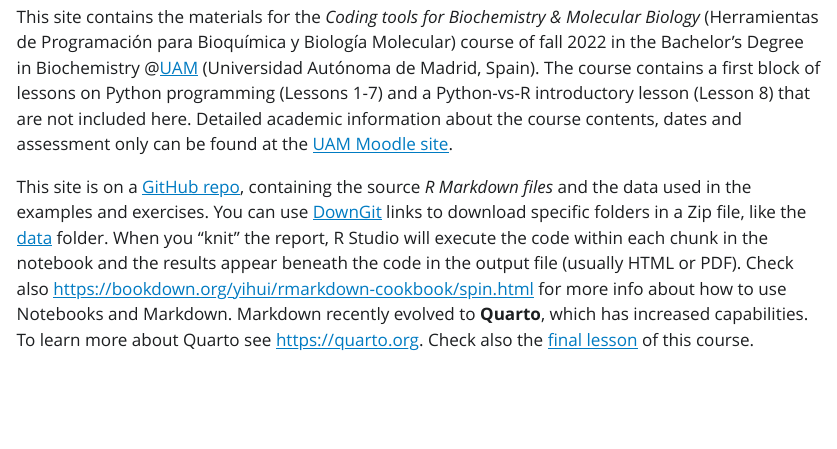
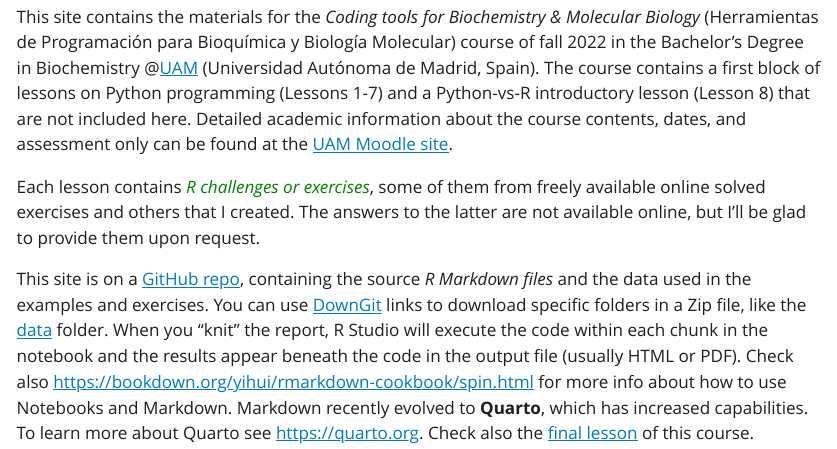
Before and after one commit to mredrejo/HPBBM2023, a Quarto document (index.qmd): the page in a window 1100 px wide, from 220 px down. The pictures show the output file index.html that the author committed with the source, opened offline; Quarto's library style sheets are replaced by a plain one without menus.

Commit message:
update index

```diff
--- a/index.qmd
+++ b/index.qmd
@@ -14,7 +14,9 @@
 
 ## [Wellcome & Disclaimer]{style="color:cornflowerblue"}
 
-This site contains the materials for the *Coding tools for Biochemistry & Molecular Biology* (Herramientas de Programación para Bioquímica y Biología Molecular) course of fall 2022 in the Bachelor's Degree in Biochemistry \@[UAM](www.uam.es) (Universidad Autónoma de Madrid, Spain). The course contains a first block of lessons on Python programming (Lessons 1-7) and a Python-vs-R introductory lesson (Lesson 8) that are not included here. Detailed academic information about the course contents, dates and assessment only can be found at the [UAM Moodle site](https://moodle.uam.es/).
+This site contains the materials for the *Coding tools for Biochemistry & Molecular Biology* (Herramientas de Programación para Bioquímica y Biología Molecular) course of fall 2022 in the Bachelor's Degree in Biochemistry \@[UAM](www.uam.es) (Universidad Autónoma de Madrid, Spain). The course contains a first block of lessons on Python programming (Lessons 1-7) and a Python-vs-R introductory lesson (Lesson 8) that are not included here. Detailed academic information about the course contents, dates, and assessment only can be found at the [UAM Moodle site](https://moodle.uam.es/).
+
+Each lesson contains [*R challenges or exercises*]{style="color:green"}, some of them from freely available online solved exercises and others that I created. The answers to the latter are not available online, but I'll be glad to provide them upon request.
 
 This site is on a [GitHub repo](https://github.com/mredrejo/HPBBM2022), containing the source *R Markdown files* and the data used in the examples and exercises. You can use [DownGit](https://yehonal.github.io/DownGit/#/home) links to download specific folders in a Zip file, like the [data](https://minhaskamal.github.io/DownGit/#/home?url=https://github.com/mredrejo/HPBBM2022/tree/main/data) folder. When you "knit" the report, R Studio will execute the code within each chunk in the notebook and the results appear beneath the code in the output file (usually HTML or PDF). Check also <https://bookdown.org/yihui/rmarkdown-cookbook/spin.html> for more info about how to use Notebooks and Markdown. Markdown recently evolved to **Quarto**, which has increased capabilities. To learn more about Quarto see <https://quarto.org>. Check also the [final lesson](Lesson_E_markdown/E_markdown.html) of this course.
 
```
Also changed, not shown: index.html.
